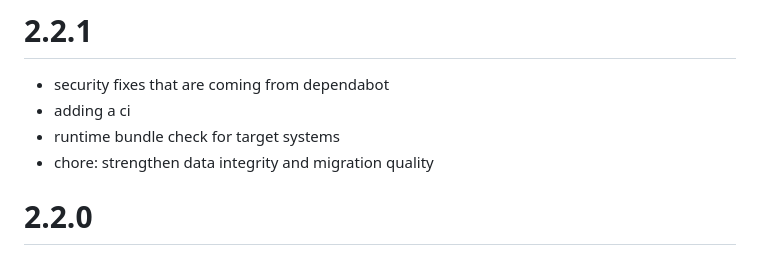
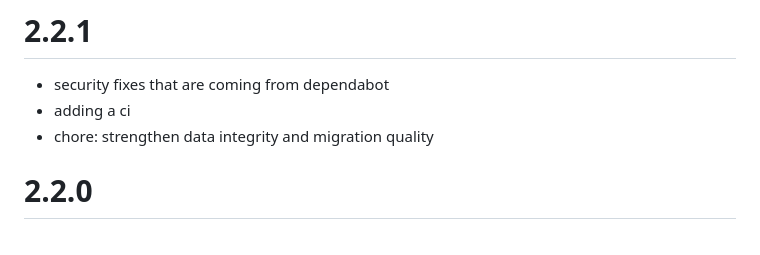
Before and after one commit to oliverjessner/PineFetch, a Markdown page: docs/changelog.md, the part around the change. GitHub-like rendering.

Commit message:
changelog switch

```diff
--- a/docs/changelog.md
+++ b/docs/changelog.md
@@ -2,7 +2,6 @@
 
 - security fixes that are coming from dependabot
 - adding a ci
-- runtime bundle check for target systems
 - chore: strengthen data integrity and migration quality
 
 # 2.2.0
```
